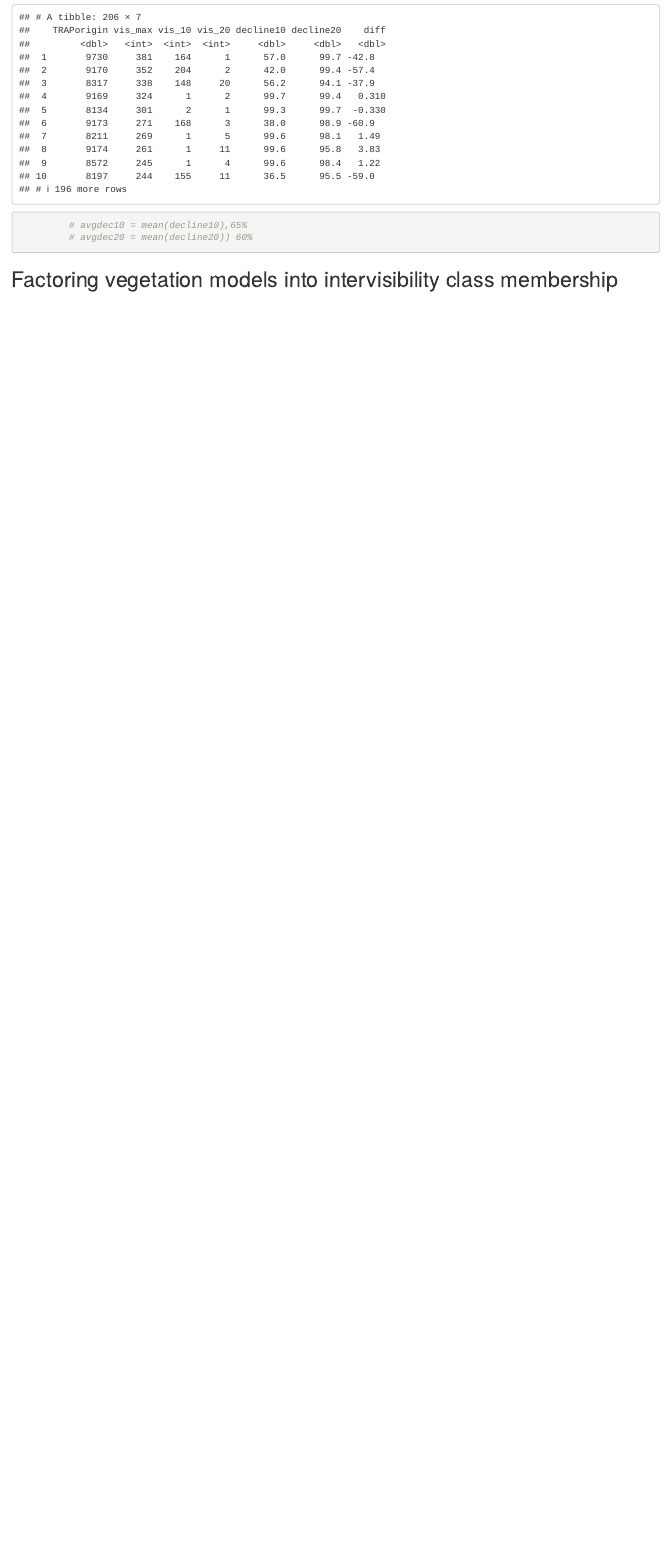
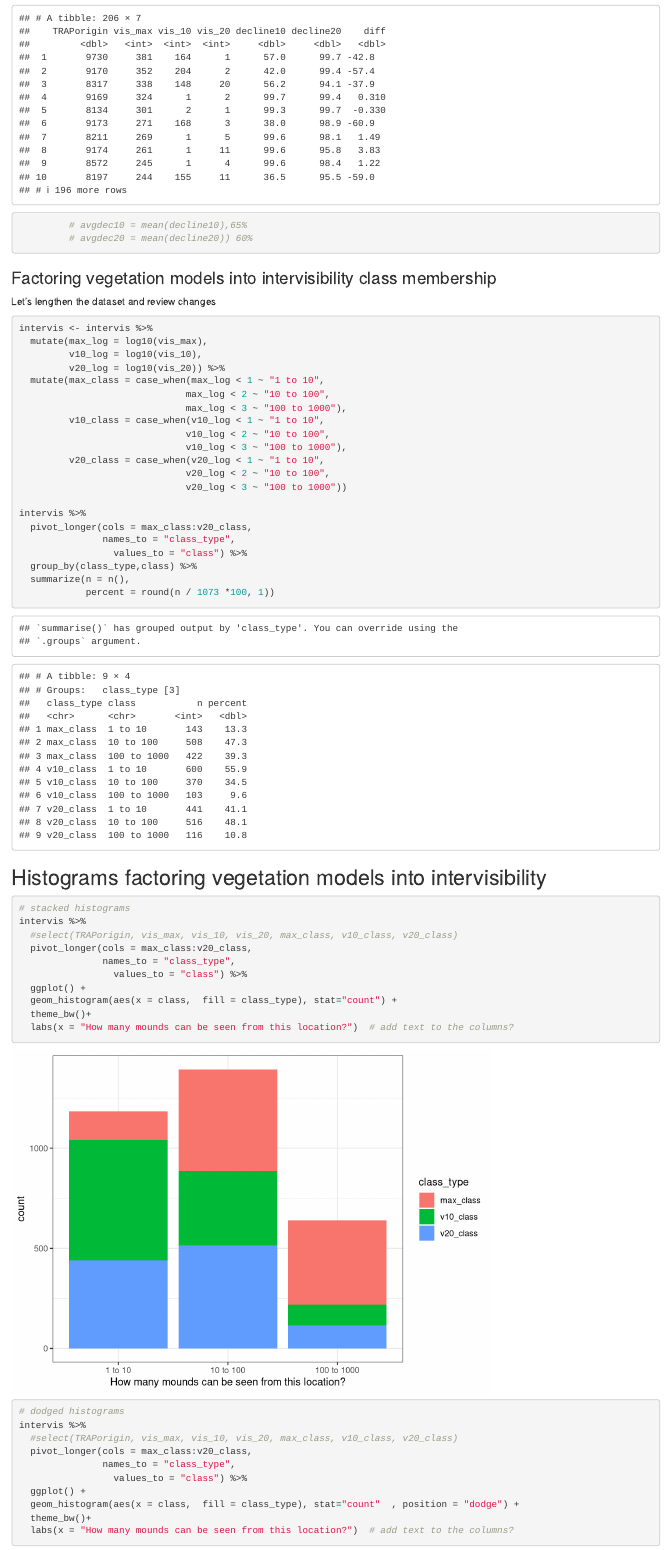
Before and after one commit to adivea/Visibility, an R Markdown document (ResultsAnalysis.Rmd): the page in a window 1100 px wide, from 7350 px down before the commit and from 7630 px down after it, so that both start at the same text. Rendered offline with R 4.5, knitr and Pandoc, with nearby package versions; some code elsewhere in the file could not run offline.

Commit message:
histogram env model visuals

````diff
--- a/ResultsAnalysis.Rmd
+++ b/ResultsAnalysis.Rmd
@@ -217,5 +227,55 @@ intervis %>%
          # avgdec10 = mean(decline10),65%
          # avgdec20 = mean(decline20)) 60%
 ```
+###  Factoring vegetation models into intervisibility class membership
 
-## Factoring vegetation models into intervisibility class membership
+Let's lengthen the dataset and review changes
+```{r}
+intervis <- intervis %>%
+  mutate(max_log = log10(vis_max),
+         v10_log = log10(vis_10),
+         v20_log = log10(vis_20)) %>%
+  mutate(max_class = case_when(max_log < 1 ~ "1 to 10",
+                              max_log < 2 ~ "10 to 100",
+                              max_log < 3 ~ "100 to 1000"),
+         v10_class = case_when(v10_log < 1 ~ "1 to 10",
+                              v10_log < 2 ~ "10 to 100",
+                              v10_log < 3 ~ "100 to 1000"),
+         v20_class = case_when(v20_log < 1 ~ "1 to 10",
+                              v20_log < 2 ~ "10 to 100",
+                              v20_log < 3 ~ "100 to 1000"))
+
+intervis %>%
+  pivot_longer(cols = max_class:v20_class,
+               names_to = "class_type",
+                 values_to = "class") %>%
+  group_by(class_type,class) %>%
+  summarize(n = n(),
+            percent = round(n / 1073 *100, 1))
+
+
+
+```
+## Histograms factoring vegetation models into intervisibility
+```{r}
+# stacked histograms
+intervis %>%
+  #select(TRAPorigin, vis_max, vis_10, vis_20, max_class, v10_class, v20_class)
+  pivot_longer(cols = max_class:v20_class,
+               names_to = "class_type",
+                 values_to = "class") %>%
+  ggplot() +
+  geom_histogram(aes(x = class,  fill = class_type), stat="count") +
+  theme_bw()+
+  labs(x = "How many mounds can be seen from this location?")  # add text to the columns?
+
+# dodged histograms
+intervis %>%
+  #select(TRAPorigin, vis_max, vis_10, vis_20, max_class, v10_class, v20_class)
+  pivot_longer(cols = max_class:v20_class,
+               names_to = "class_type",
+                 values_to = "class") %>%
+  ggplot() +
+  geom_histogram(aes(x = class,  fill = class_type), stat="count"  , position = "dodge") +
+  theme_bw()+
+  labs(x = "How many mounds can be seen from this location?")  # add text to the columns?
````
Also changed, not shown: figures/vegmodel_histogram.png (added), figures/vegmodel_histogram_bw.png (added), ResultsAnalysis.Rmd (35 more changed lines).
